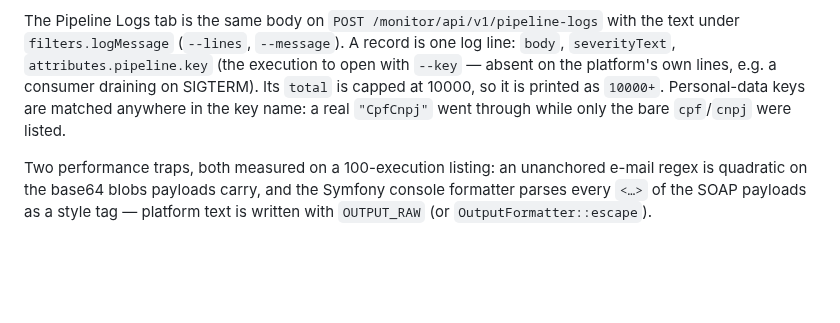
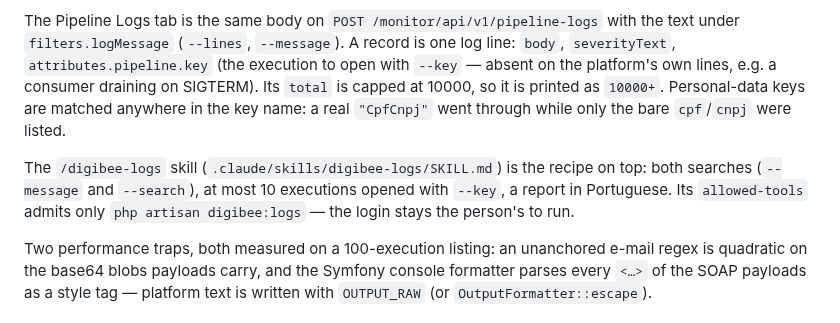
Before and after one commit to aleksandrkopelevitch/inventario-solucoes, a Markdown page: .claude/rules/digibee-knowledge-base.md, the part around the change. Rendered like a GitHub page; blank space fills up the shorter version.

Commit message:
Add the /digibee-logs skill
A fixed recipe over digibee:logs: read a term, a pipeline and a window
from free text, search both log lines and execution payloads, open up to
ten matching executions and report what happened, in Portuguese. It may
only run digibee:logs; signing in stays the person's job.

Co-Authored-By: Claude Opus 5.5 <noreply@anthropic.com>

```diff
--- a/.claude/rules/digibee-knowledge-base.md
+++ b/.claude/rules/digibee-knowledge-base.md
@@ -144,6 +144,11 @@ draining on SIGTERM). Its `total` is capped at 10000, so it is printed as
 `10000+`. Personal-data keys are matched anywhere in the key name: a real
 `"CpfCnpj"` went through while only the bare `cpf`/`cnpj` were listed.
 
+The `/digibee-logs` skill (`.claude/skills/digibee-logs/SKILL.md`) is the
+recipe on top: both searches (`--message` and `--search`), at most 10
+executions opened with `--key`, a report in Portuguese. Its `allowed-tools`
+admits only `php artisan digibee:logs` — the login stays the person's to run.
+
 Two performance traps, both measured on a 100-execution listing: an unanchored
 e-mail regex is quadratic on the base64 blobs payloads carry, and the Symfony
 console formatter parses every `<…>` of the SOAP payloads as a style tag —
```
Also changed, not shown: 1 other file.
